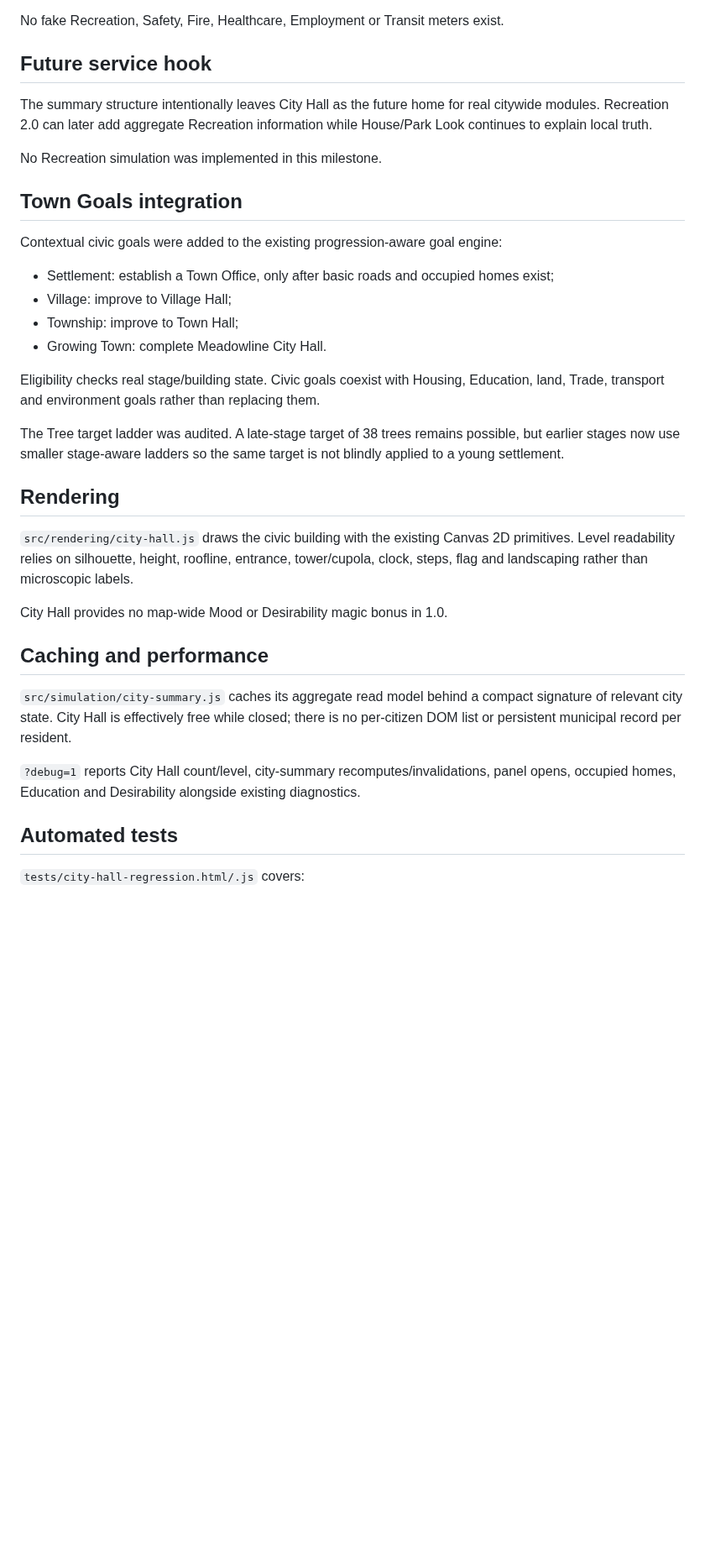
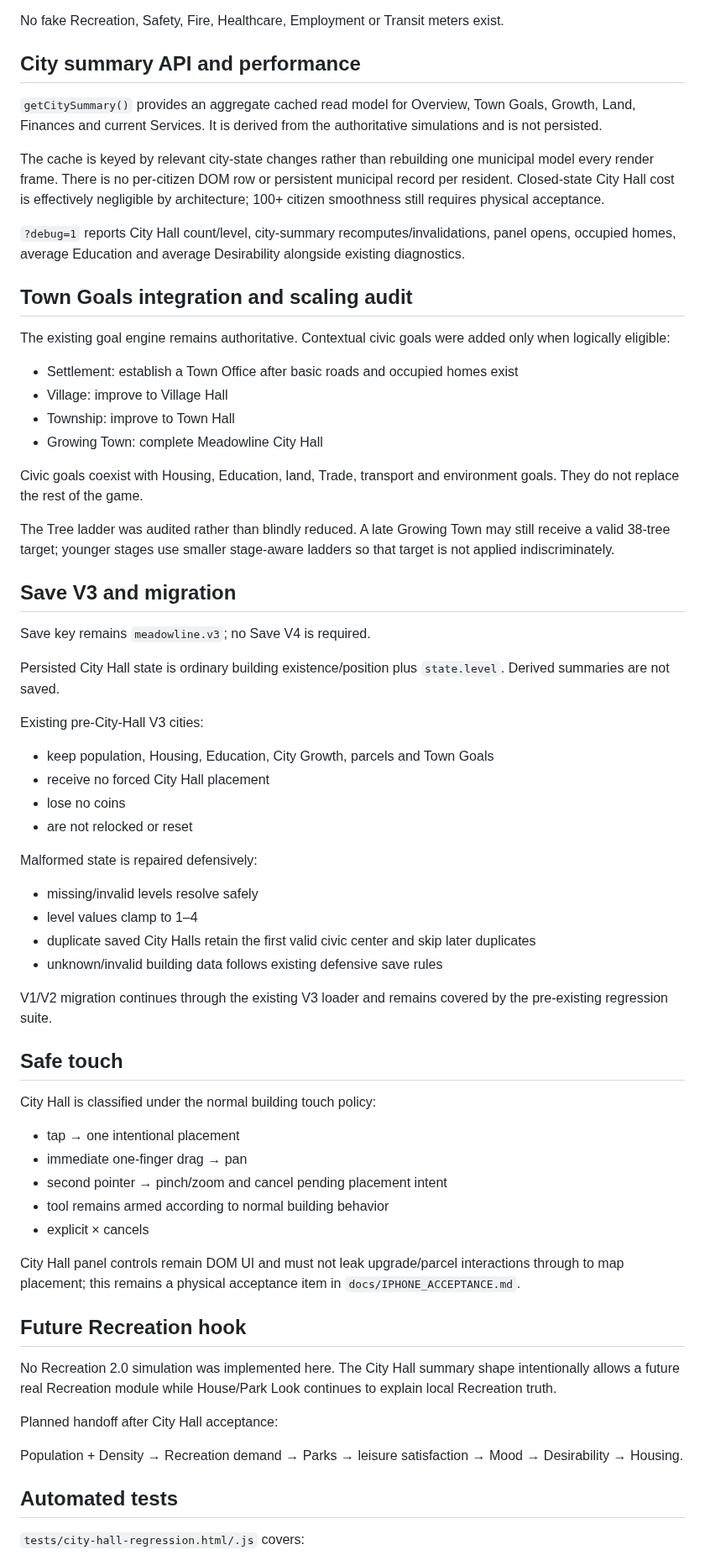
Before and after one commit to OuterHeavenX/Meadowline, a Markdown page: docs/CITY_HALL_1.md, the part around one of its changes. Shown at 84% size. Drawn GitHub-style; blank space fills up the shorter version.

Commit message:
Finalize City Hall technical record

```diff
--- a/docs/CITY_HALL_1.md
+++ b/docs/CITY_HALL_1.md
@@ -135,36 +110,68 @@ Education is the only current citywide service module:
 
 No fake Recreation, Safety, Fire, Healthcare, Employment or Transit meters exist.
 
-## Future service hook
+## City summary API and performance
 
-The summary structure intentionally leaves City Hall as the future home for real citywide modules. Recreation 2.0 can later add aggregate Recreation information while House/Park Look continues to explain local truth.
+`getCitySummary()` provides an aggregate cached read model for Overview, Town Goals, Growth, Land, Finances and current Services. It is derived from the authoritative simulations and is not persisted.
 
-No Recreation simulation was implemented in this milestone.
+The cache is keyed by relevant city-state changes rather than rebuilding one municipal model every render frame. There is no per-citizen DOM row or persistent municipal record per resident. Closed-state City Hall cost is effectively negligible by architecture; 100+ citizen smoothness still requires physical acceptance.
 
-## Town Goals integration
+`?debug=1` reports City Hall count/level, city-summary recomputes/invalidations, panel opens, occupied homes, average Education and average Desirability alongside existing diagnostics.
 
-Contextual civic goals were added to the existing progression-aware goal engine:
+## Town Goals integration and scaling audit
 
-- Settlement: establish a Town Office, only after basic roads and occupied homes exist;
-- Village: improve to Village Hall;
-- Township: improve to Town Hall;
-- Growing Town: complete Meadowline City Hall.
+The existing goal engine remains authoritative. Contextual civic goals were added only when logically eligible:
 
-Eligibility checks real stage/building state. Civic goals coexist with Housing, Education, land, Trade, transport and environment goals rather than replacing them.
+- Settlement: establish a Town Office after basic roads and occupied homes exist
+- Village: improve to Village Hall
+- Township: improve to Town Hall
+- Growing Town: complete Meadowline City Hall
 
-The Tree target ladder was audited. A late-stage target of 38 trees remains possible, but earlier stages now use smaller stage-aware ladders so the same target is not blindly applied to a young settlement.
+Civic goals coexist with Housing, Education, land, Trade, transport and environment goals. They do not replace the rest of the game.
 
-## Rendering
+The Tree ladder was audited rather than blindly reduced. A late Growing Town may still receive a valid 38-tree target; younger stages use smaller stage-aware ladders so that target is not applied indiscriminately.
 
-`src/rendering/city-hall.js` draws the civic building with the existing Canvas 2D primitives. Level readability relies on silhouette, height, roofline, entrance, tower/cupola, clock, steps, flag and landscaping rather than microscopic labels.
+## Save V3 and migration
 
-City Hall provides no map-wide Mood or Desirability magic bonus in 1.0.
+Save key remains `meadowline.v3`; no Save V4 is required.
 
-## Caching and performance
+Persisted City Hall state is ordinary building existence/position plus `state.level`. Derived summaries are not saved.
 
-`src/simulation/city-summary.js` caches its aggregate read model behind a compact signature of relevant city state. City Hall is effectively free while closed; there is no per-citizen DOM list or persistent municipal record per resident.
+Existing pre-City-Hall V3 cities:
 
-`?debug=1` reports City Hall count/level, city-summary recomputes/invalidations, panel opens, occupied homes, Education and Desirability alongside existing diagnostics.
+- keep population, Housing, Education, City Growth, parcels and Town Goals
+- receive no forced City Hall placement
+- lose no coins
+- are not relocked or reset
+
+Malformed state is repaired defensively:
+
+- missing/invalid levels resolve safely
+- level values clamp to 1–4
+- duplicate saved City Halls retain the first valid civic center and skip later duplicates
+- unknown/invalid building data follows existing defensive save rules
+
+V1/V2 migration continues through the existing V3 loader and remains covered by the pre-existing regression suite.
+
+## Safe touch
+
+City Hall is classified under the normal building touch policy:
+
+- tap → one intentional placement
+- immediate one-finger drag → pan
+- second pointer → pinch/zoom and cancel pending placement intent
+- tool remains armed according to normal building behavior
+- explicit × cancels
+
+City Hall panel controls remain DOM UI and must not leak upgrade/parcel interactions through to map placement; this remains a physical acceptance item in `docs/IPHONE_ACCEPTANCE.md`.
+
+## Future Recreation hook
+
+No Recreation 2.0 simulation was implemented here. The City Hall summary shape intentionally allows a future real Recreation module while House/Park Look continues to explain local Recreation truth.
+
+Planned handoff after City Hall acceptance:
+
+Population + Density → Recreation demand → Parks → leisure satisfaction → Mood → Desirability → Housing.
 
 ## Automated tests
 
```
Also changed, not shown: other parts of docs/CITY_HALL_1.md (+71 -80 lines).
